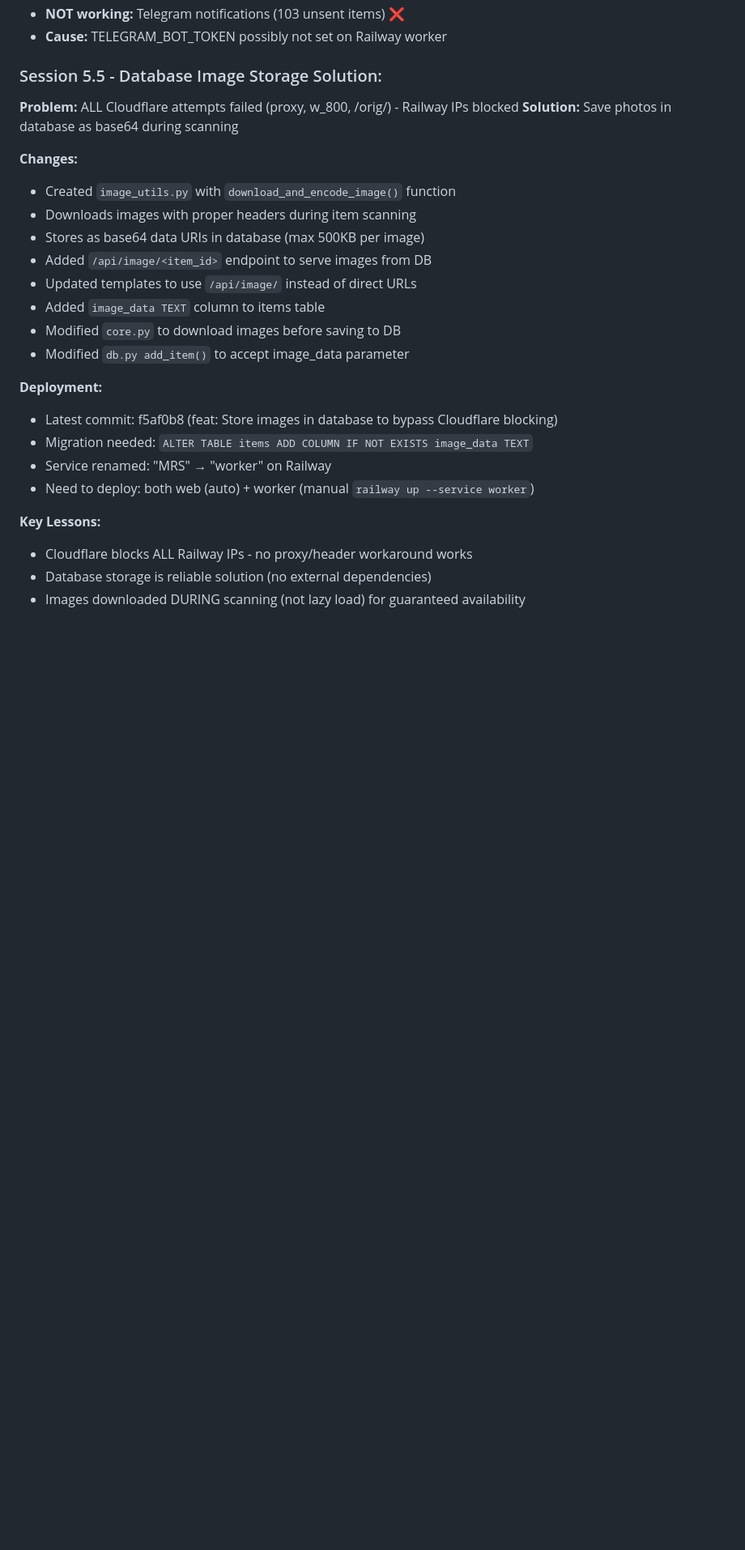
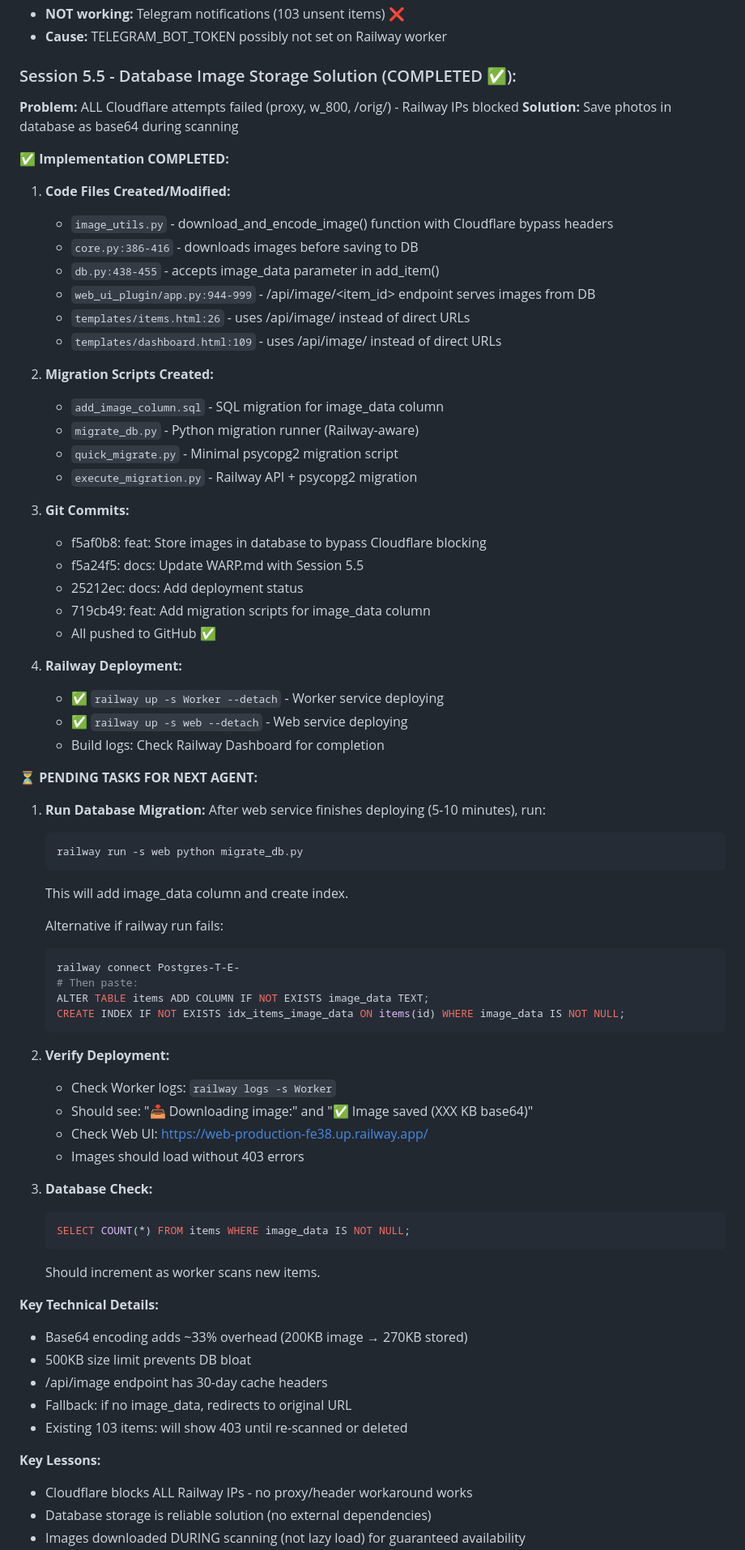
Before and after one commit to 2extndd/MRS, a Markdown page: WARP.md, the part around one of its changes. Shown at 81% size. GitHub-like rendering; blank space fills up the shorter version.

Commit message:
docs: Update WARP.md - Session 5.5 completed, pending migration
🤖 Generated with [Claude Code](https://claude.com/claude-code)

Co-Authored-By: Claude <noreply@anthropic.com>

````diff
--- a/WARP.md
+++ b/WARP.md
@@ -701,25 +701,73 @@ This helps future agents avoid repeating mistakes!
 - **NOT working:** Telegram notifications (103 unsent items) ❌
 - **Cause:** TELEGRAM_BOT_TOKEN possibly not set on Railway worker
 
-### Session 5.5 - Database Image Storage Solution:
+### Session 5.5 - Database Image Storage Solution (COMPLETED ✅):
 **Problem:** ALL Cloudflare attempts failed (proxy, w_800, /orig/) - Railway IPs blocked
 **Solution:** Save photos in database as base64 during scanning
 
-**Changes:**
-- Created `image_utils.py` with `download_and_encode_image()` function
-- Downloads images with proper headers during item scanning
-- Stores as base64 data URIs in database (max 500KB per image)
-- Added `/api/image/<item_id>` endpoint to serve images from DB
-- Updated templates to use `/api/image/` instead of direct URLs
-- Added `image_data TEXT` column to items table
-- Modified `core.py` to download images before saving to DB
-- Modified `db.py add_item()` to accept image_data parameter
+**✅ Implementation COMPLETED:**
 
-**Deployment:**
-- Latest commit: f5af0b8 (feat: Store images in database to bypass Cloudflare blocking)
-- Migration needed: `ALTER TABLE items ADD COLUMN IF NOT EXISTS image_data TEXT`
-- Service renamed: "MRS" → "worker" on Railway
-- Need to deploy: both web (auto) + worker (manual `railway up --service worker`)
+1. **Code Files Created/Modified:**
+   - `image_utils.py` - download_and_encode_image() function with Cloudflare bypass headers
+   - `core.py:386-416` - downloads images before saving to DB
+   - `db.py:438-455` - accepts image_data parameter in add_item()
+   - `web_ui_plugin/app.py:944-999` - /api/image/<item_id> endpoint serves images from DB
+   - `templates/items.html:26` - uses /api/image/<id> instead of direct URLs
+   - `templates/dashboard.html:109` - uses /api/image/<id> instead of direct URLs
+
+2. **Migration Scripts Created:**
+   - `add_image_column.sql` - SQL migration for image_data column
+   - `migrate_db.py` - Python migration runner (Railway-aware)
+   - `quick_migrate.py` - Minimal psycopg2 migration script
+   - `execute_migration.py` - Railway API + psycopg2 migration
+
+3. **Git Commits:**
+   - f5af0b8: feat: Store images in database to bypass Cloudflare blocking
+   - f5a24f5: docs: Update WARP.md with Session 5.5
+   - 25212ec: docs: Add deployment status
+   - 719cb49: feat: Add migration scripts for image_data column
+   - All pushed to GitHub ✅
+
+4. **Railway Deployment:**
+   - ✅ `railway up -s Worker --detach` - Worker service deploying
+   - ✅ `railway up -s web --detach` - Web service deploying
+   - Build logs: Check Railway Dashboard for completion
+
+**⏳ PENDING TASKS FOR NEXT AGENT:**
+
+1. **Run Database Migration:**
+   After web service finishes deploying (5-10 minutes), run:
+   ```bash
+   railway run -s web python migrate_db.py
+   ```
+   This will add image_data column and create index.
+
+   Alternative if railway run fails:
+   ```bash
+   railway connect Postgres-T-E-
+   # Then paste:
+   ALTER TABLE items ADD COLUMN IF NOT EXISTS image_data TEXT;
+   CREATE INDEX IF NOT EXISTS idx_items_image_data ON items(id) WHERE image_data IS NOT NULL;
+   ```
+
+2. **Verify Deployment:**
+   - Check Worker logs: `railway logs -s Worker`
+   - Should see: "📥 Downloading image:" and "✅ Image saved (XXX KB base64)"
+   - Check Web UI: https://web-production-fe38.up.railway.app/
+   - Images should load without 403 errors
+
+3. **Database Check:**
+   ```sql
+   SELECT COUNT(*) FROM items WHERE image_data IS NOT NULL;
+   ```
+   Should increment as worker scans new items.
+
+**Key Technical Details:**
+- Base64 encoding adds ~33% overhead (200KB image → 270KB stored)
+- 500KB size limit prevents DB bloat
+- /api/image endpoint has 30-day cache headers
+- Fallback: if no image_data, redirects to original URL
+- Existing 103 items: will show 403 until re-scanned or deleted
 
 **Key Lessons:**
 - Cloudflare blocks ALL Railway IPs - no proxy/header workaround works
````
Also changed, not shown: other parts of WARP.md (+2 -2 lines).
